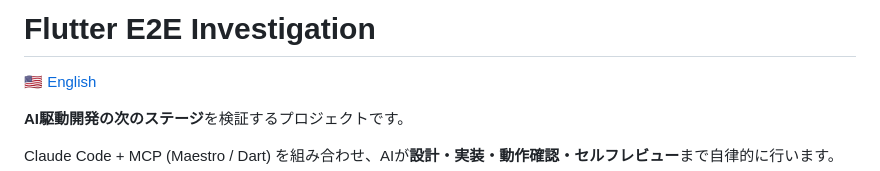
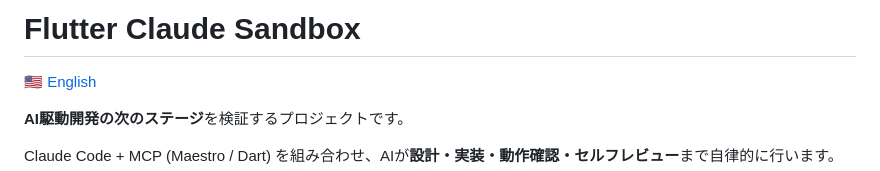
Before and after one commit to K9i-0/flutter_e2e_investigation, a Markdown page: README.md, the part around the change. Rendered like a GitHub page.

Commit message:
docs(README): update title to match new repository name
Co-Authored-By: Claude Opus 4.5 <noreply@anthropic.com>

```diff
--- a/README.md
+++ b/README.md
@@ -1,4 +1,4 @@
-# Flutter E2E Investigation
+# Flutter Claude Sandbox
 
 [🇺🇸 English](./README_en.md)
 
```
Also changed, not shown: README_en.md (+1 -1 lines).
